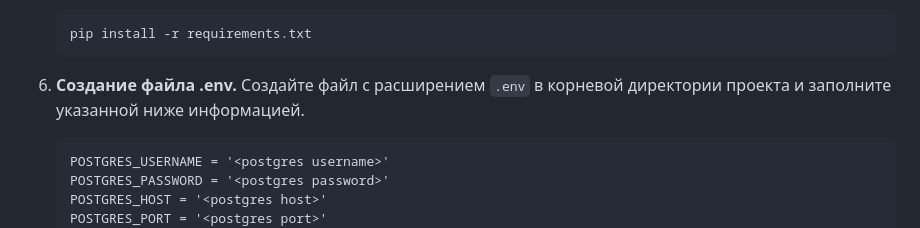
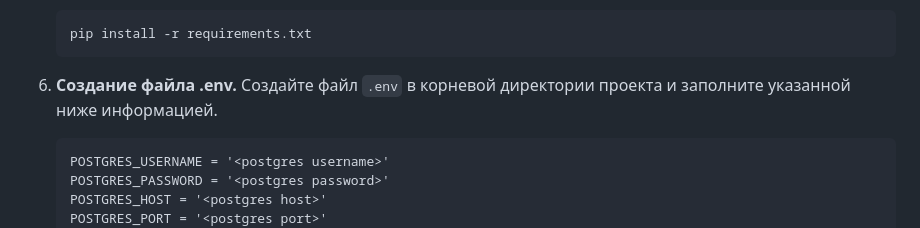
Before and after one commit to stepannovoselov/project-exchange-website, a Markdown page: README.md, the part around the change. Rendered like a GitHub page.

````diff
--- a/README.md
+++ b/README.md
@@ -44,7 +44,7 @@ Cервис для поиска единомышленников для совм
     ```bash
     pip install -r requirements.txt
     ```
-6. **Создание файла .env.** Создайте файл с расширением ```.env``` в корневой директории проекта и заполните указанной ниже информацией.
+6. **Создание файла .env.** Создайте файл ```.env``` в корневой директории проекта и заполните указанной ниже информацией.
 
     ```
     POSTGRES_USERNAME = '<postgres username>'
````
